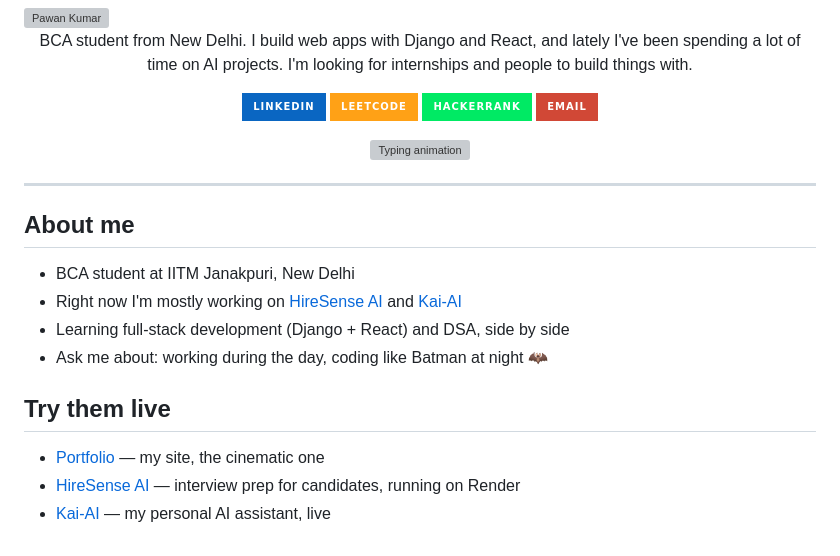
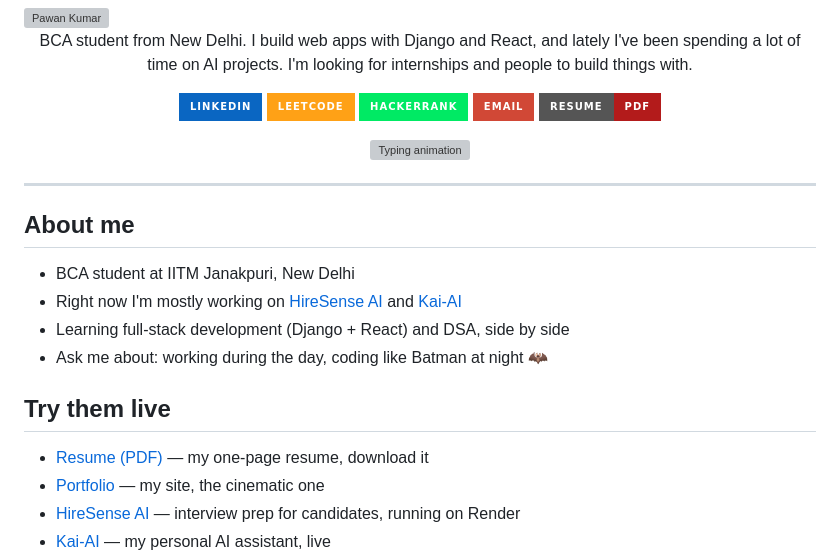
Before and after one commit to pawanriko/pawanriko, a Markdown page: README.md, the part around the change. Drawn GitHub-style; badges without logos; grey boxes are pictures that could not be loaded.

Commit message:
Add resume link

```diff
--- a/README.md
+++ b/README.md
@@ -9,6 +9,7 @@ I'm looking for internships and people to build things with.
 [![LeetCode](https://img.shields.io/badge/LeetCode-FFA116?style=for-the-badge&logo=leetcode&logoColor=black)](https://leetcode.com/u/pawanriko/)
 [![HackerRank](https://img.shields.io/badge/HackerRank-00EA64?style=for-the-badge&logo=hackerrank&logoColor=black)](https://www.hackerrank.com/profile/zecxoff)
 [![Email](https://img.shields.io/badge/Email-D14836?style=for-the-badge&logo=gmail&logoColor=white)](mailto:pawanriko@gmail.com)
+[![Resume](https://img.shields.io/badge/Resume-PDF-B31B1B?style=for-the-badge)](https://pawanriko.github.io/portfolio/portfolio/Pawan_Kumar_Resume.pdf)
 
 <img src="https://readme-typing-svg.demolab.com?font=Fira+Code&weight=600&size=22&pause=1000&color=2F81F7&center=true&vCenter=true&width=650&lines=Full-Stack+Developer+(Django+%2B+React);AI+Agent+Builder;BCA+Student+%40+IITM+Janakpuri;Open+to+Internships" alt="Typing animation" />
 
@@ -25,6 +26,7 @@ I'm looking for internships and people to build things with.
 
 ## Try them live
 
+- [Resume (PDF)](https://pawanriko.github.io/portfolio/portfolio/Pawan_Kumar_Resume.pdf) — my one-page resume, download it
 - [Portfolio](https://pawanriko.github.io/portfolio/portfolio/) — my site, the cinematic one
 - [HireSense AI](https://hiresense-ai-s8ih.onrender.com) — interview prep for candidates, running on Render
 - [Kai-AI](https://kai-ai.antideploy.app) — my personal AI assistant, live
```
